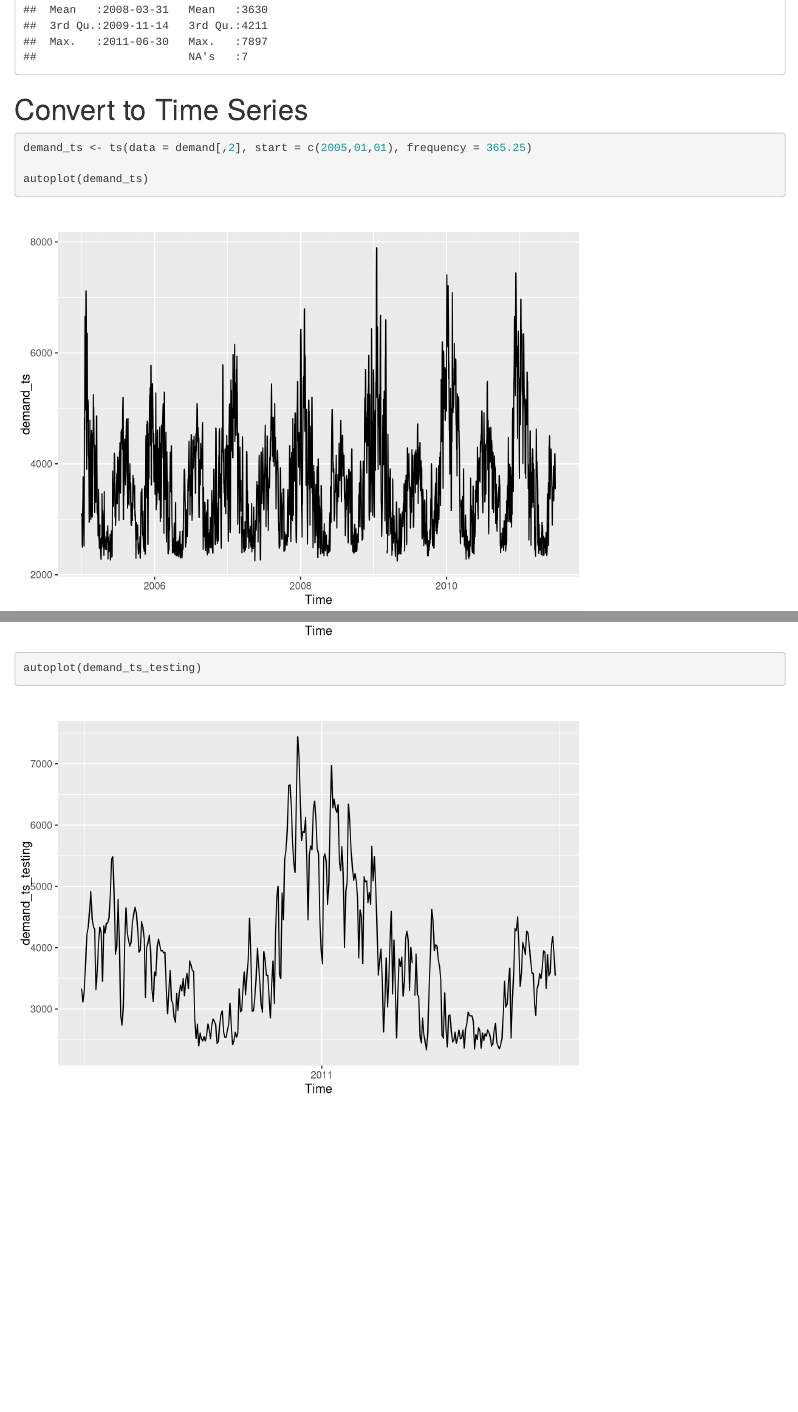
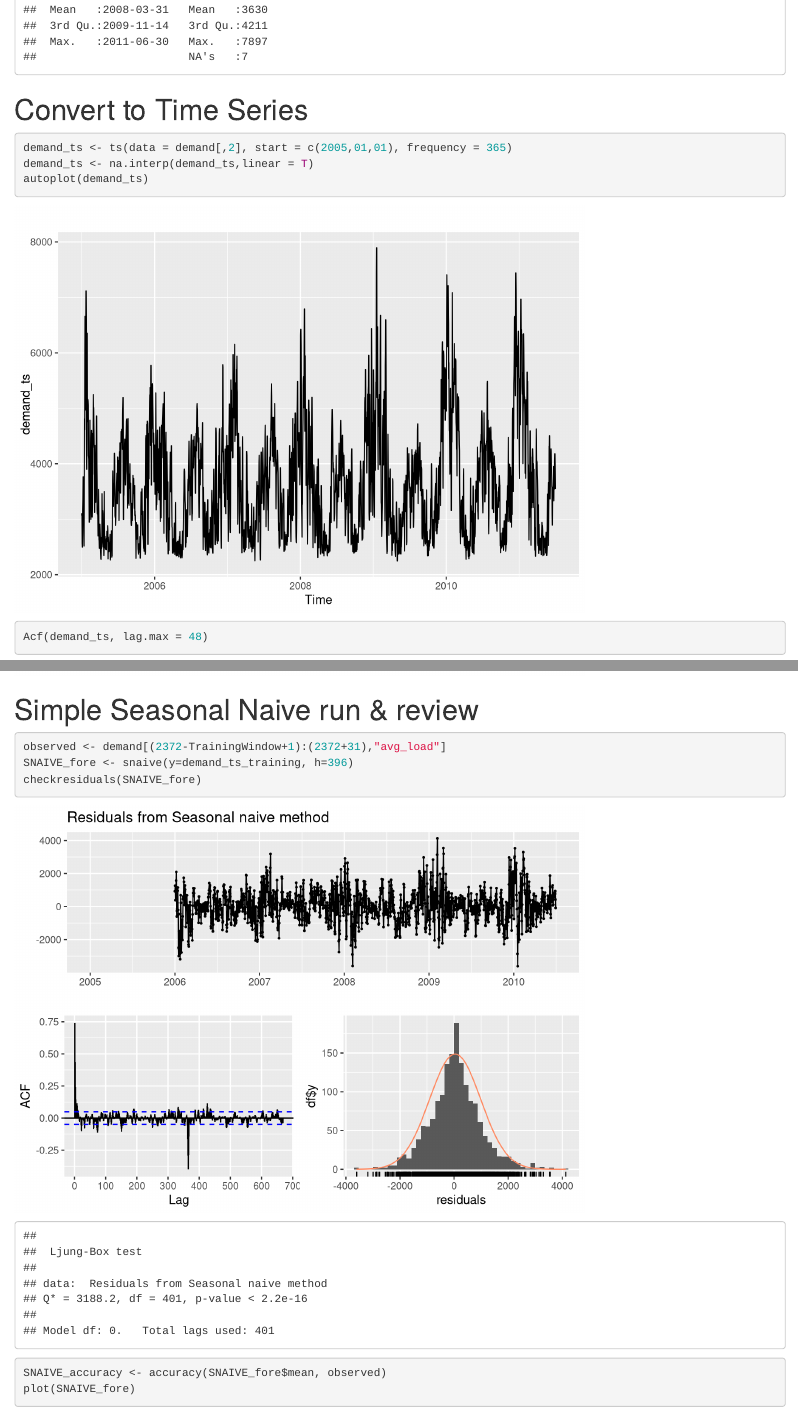
Before and after one commit to fetadata/Gilman_Salzberg_ENV797_TSA_ForecastCompetition_S26, an R Markdown document (Scripts/Salzberg_SimpleSeasNaive1.Rmd): the page in a window 1100 px wide, from 2050 px down, and a second part further down, joined at a grey line. Rendered offline with R 4.5, knitr and Pandoc, with nearby package versions; some code elsewhere in the file could not run offline.

Commit message:
close to done here

````diff
--- a/Scripts/Salzberg_SimpleSeasNaive1.Rmd
+++ b/Scripts/Salzberg_SimpleSeasNaive1.Rmd
@@ -14,12 +14,13 @@
 demand <- mutate(.data=demand, date = ymd(date))
 
 summary(demand)
+
 ```
 
 # Convert to Time Series
 ```{r}
-demand_ts <- ts(data = demand[,2], start = c(2005,01,01), frequency = 365.25)
-
+demand_ts <- ts(data = demand[,2], start = c(2005,01,01), frequency = 365)
+demand_ts <- na.interp(demand_ts,linear = T)
 autoplot(demand_ts)
 Acf(demand_ts, lag.max = 48)
 Pacf(demand_ts, lag.max = 48)
@@ -49,3 +50,15 @@
 autoplot(demand_ts_training)
 autoplot(demand_ts_testing)
 ```
+
+# Simple Seasonal Naive run & review
+```{r}
+observed <- demand[(2372-TrainingWindow+1):(2372+31),"avg_load"]
+SNAIVE_fore <- snaive(y=demand_ts_training, h=396)
+checkresiduals(SNAIVE_fore)
+
+SNAIVE_accuracy <- accuracy(SNAIVE_fore$mean, observed)
+plot(SNAIVE_fore)
+
+
+```
````
